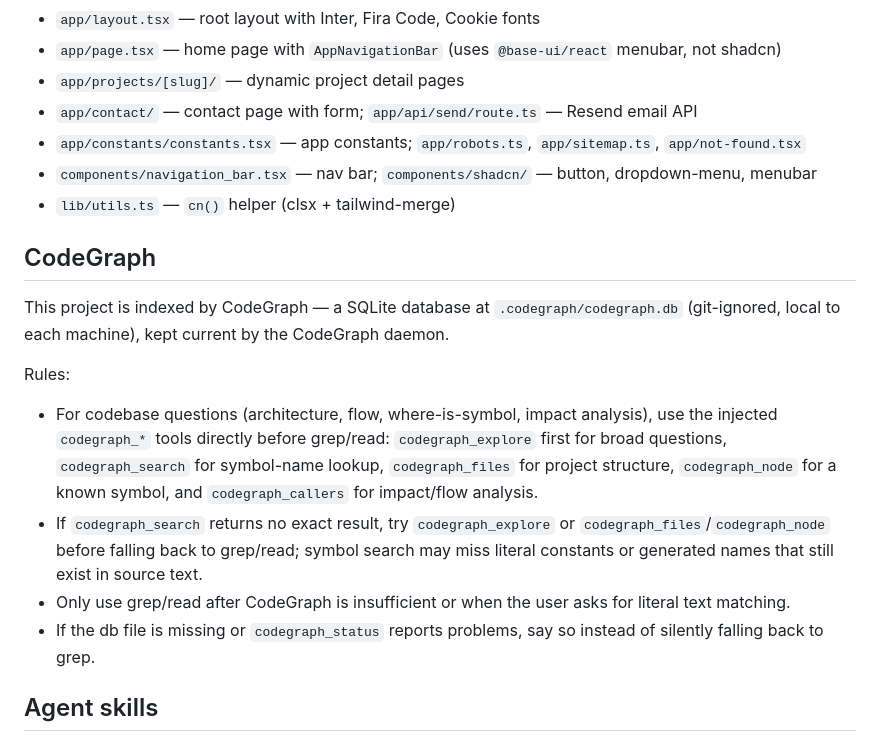
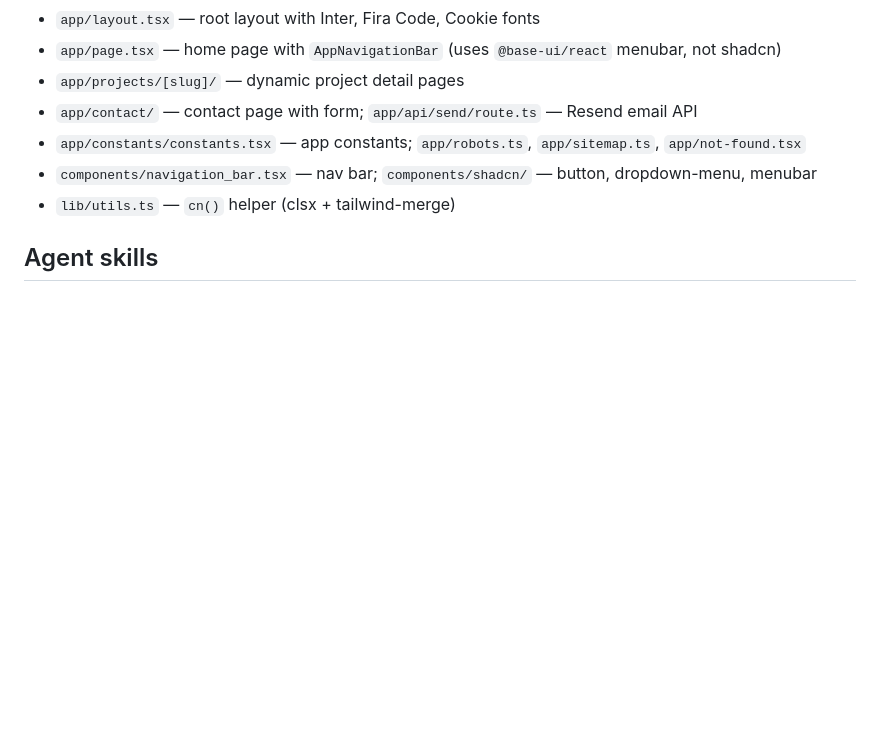
Before and after one commit to saifymatteo/saifymatteo, a Markdown page: AGENTS.md, the part around the change. Rendered like a GitHub page; blank space fills up the shorter version.

Commit message:
[root] docs: remove codegraph from AGENTS.md

```diff
--- a/AGENTS.md
+++ b/AGENTS.md
@@ -75,16 +75,6 @@ flutter build web --wasm -t lib/main.dart --release --csp --base-href=/
 - `components/navigation_bar.tsx` — nav bar; `components/shadcn/` — button, dropdown-menu, menubar
 - `lib/utils.ts` — `cn()` helper (clsx + tailwind-merge)
 
-## CodeGraph
-
-This project is indexed by CodeGraph — a SQLite database at `.codegraph/codegraph.db` (git-ignored, local to each machine), kept current by the CodeGraph daemon.
-
-Rules:
-- For codebase questions (architecture, flow, where-is-symbol, impact analysis), use the injected `codegraph_*` tools directly before grep/read: `codegraph_explore` first for broad questions, `codegraph_search` for symbol-name lookup, `codegraph_files` for project structure, `codegraph_node` for a known symbol, and `codegraph_callers` for impact/flow analysis.
-- If `codegraph_search` returns no exact result, try `codegraph_explore` or `codegraph_files`/`codegraph_node` before falling back to grep/read; symbol search may miss literal constants or generated names that still exist in source text.
-- Only use grep/read after CodeGraph is insufficient or when the user asks for literal text matching.
-- If the db file is missing or `codegraph_status` reports problems, say so instead of silently falling back to grep.
-
 ## Agent skills
 
 ### Issue tracker
```
